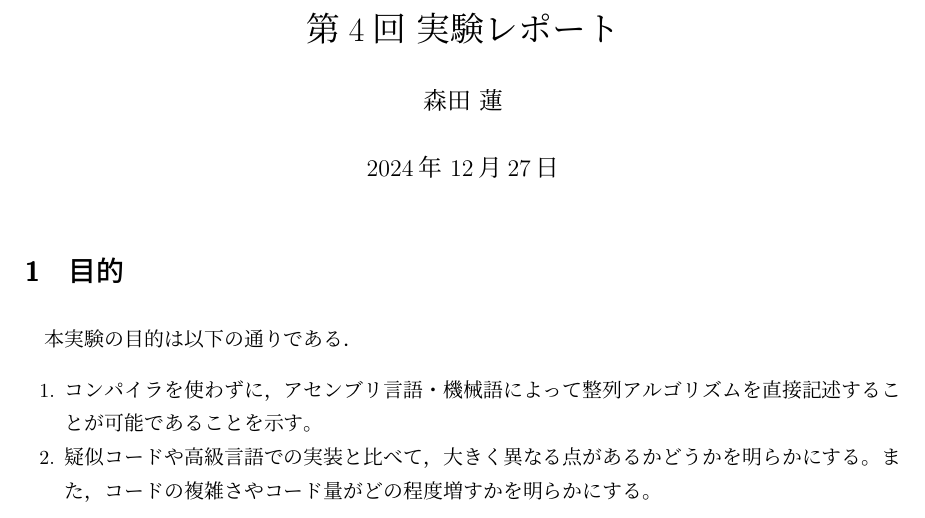
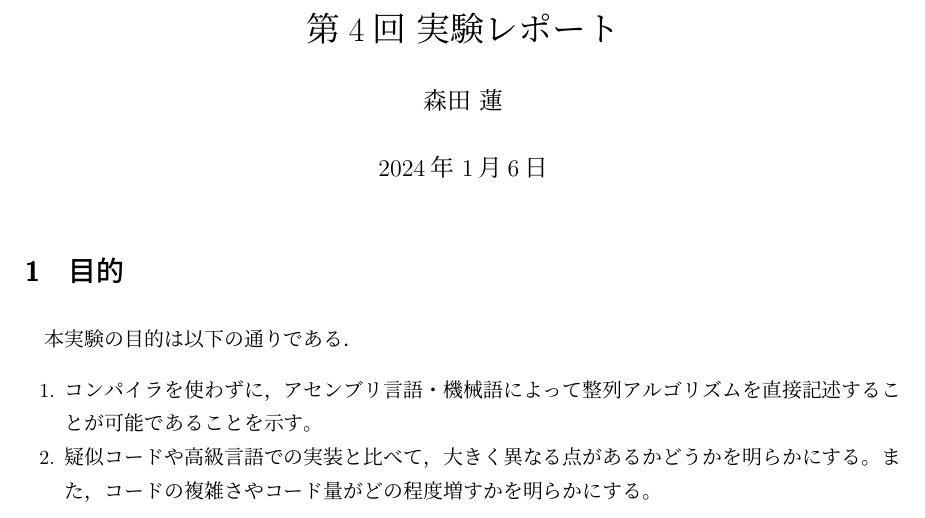
Before and after one commit to morita-a11y/Report.Unive, a LaTeX document (Informatics_Experiment_2/Takata/report4.tex): part of page 1 of 3, cut so that both start at the same text. Compiled offline with upLaTeX and dvipdfmx.

Commit message:
ローカルの変更をコミット

```diff
--- a/Informatics_Experiment_2/Takata/report4.tex
+++ b/Informatics_Experiment_2/Takata/report4.tex
@@ -19,7 +19,7 @@
 
 \title{第4回 実験レポート}
 \author{森田 蓮}
-\date{2024年 12月27日}
+\date{2024年 1月6日}
 
 \begin{document}
 
```
Also changed, not shown: 1 other file.
